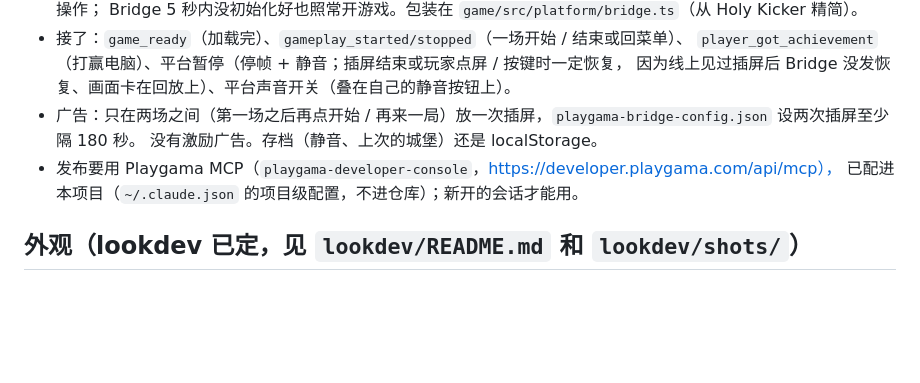
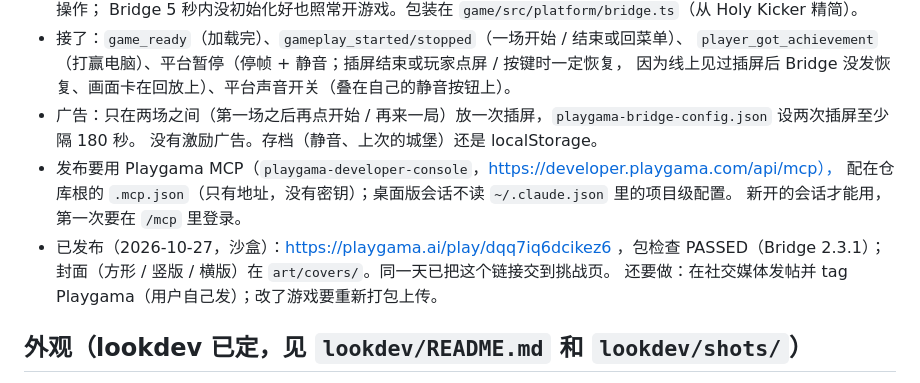
Before and after one commit to bigtaoo/snowfort, a Markdown page: design/README.md, the part around the change. Rendered like a GitHub page; blank space fills up the shorter version.

Commit message:
Design doc: published to the Playgama sandbox and entered in the challenge; the MCP is read from .mcp.json
Co-Authored-By: Claude Opus 5.5 <noreply@anthropic.com>

```diff
--- a/design/README.md
+++ b/design/README.md
@@ -155,7 +155,11 @@
 - 广告：只在两场之间（第一场之后再点开始 / 再来一局）放一次插屏，`playgama-bridge-config.json` 设两次插屏至少隔 180 秒。
   没有激励广告。存档（静音、上次的城堡）还是 localStorage。
 - 发布要用 Playgama MCP（`playgama-developer-console`，https://developer.playgama.com/api/mcp），
-  已配进本项目（`~/.claude.json` 的项目级配置，不进仓库）；新开的会话才能用。
+  配在仓库根的 `.mcp.json`（只有地址，没有密钥）；桌面版会话不读 `~/.claude.json` 里的项目级配置。
+  新开的会话才能用，第一次要在 `/mcp` 里登录。
+- 已发布（2026-10-27，沙盒）：https://playgama.ai/play/dqq7iq6dcikez6 ，包检查 PASSED（Bridge 2.3.1）；
+  封面（方形 / 竖版 / 横版）在 `art/covers/`。同一天已把这个链接交到挑战页。
+  还要做：在社交媒体发帖并 tag Playgama（用户自己发）；改了游戏要重新打包上传。
 
 ## 外观（lookdev 已定，见 `lookdev/README.md` 和 `lookdev/shots/`）
 
```
